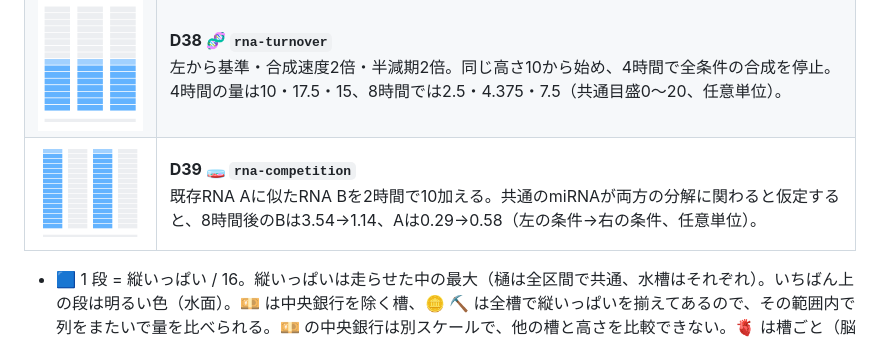
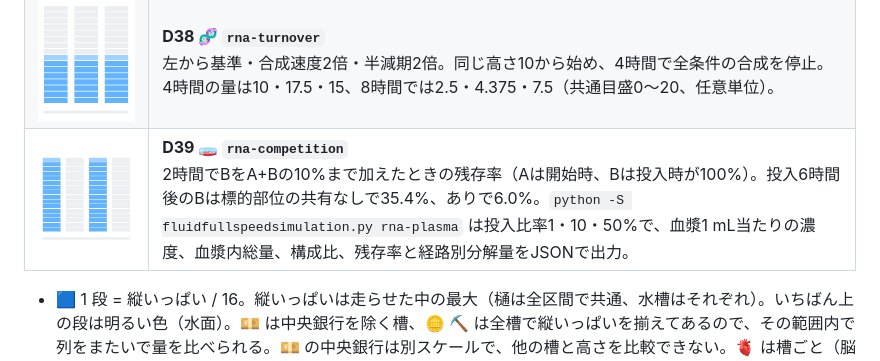
Before and after one commit to myon-bioinformatics/FluidFullSpeedSimulation, a Markdown page: README.md, the part around the change. Drawn GitHub-style; pictures changed too: docs/demos/D39_rna-competition_water.gif.

Commit message:
Express RNA competition in adult plasma concentrations and fractions

```diff
--- a/README.md
+++ b/README.md
@@ -63,7 +63,7 @@
 | ![D36](docs/demos/D36_flume-kymo_water.gif) | **D36 🕰️🎋 `flume`**<br>D03 を時空図で（横 = 樋の 20 区間、下へ時刻 0〜60 秒）。右上の空いた三角が先端の遅れ（境目の傾き = 先端の速さ）、🟨 の点線が 🍜 の通り道（傾き = 運ばれる速さ） |
 | ![D37](docs/demos/D37_rain-runoff-kymo_water.gif) | **D37 🕰️🌧️ `rain-runoff`**<br>D11 を時空図で（横 = 斜面の 20 区間 ｜ 受け皿、下へ時刻 0〜286 秒）。雨で下流ほど濃くなり、やむと上流から斜めに引いていく。受け皿は遅れて溜まり続ける |
 | ![RNA量の比較。左から基準、合成速度2倍、半減期2倍](docs/demos/D38_rna-turnover_water.gif) | **D38 🧬 `rna-turnover`**<br>左から基準・合成速度2倍・半減期2倍。同じ高さ10から始め、4時間で全条件の合成を停止。4時間の量は10・17.5・15、8時間では2.5・4.375・7.5（共通目盛0〜20、任意単位）。 |
-| ![2時間でRNA Bを投入。左2列が標的部位を共有しないA・B、右2列が共有するA・B](docs/demos/D39_rna-competition_water.gif) | **D39 🧫 `rna-competition`**<br>既存RNA Aに似たRNA Bを2時間で10加える。共通のmiRNAが両方の分解に関わると仮定すると、8時間後のBは3.54→1.14、Aは0.29→0.58（左の条件→右の条件、任意単位）。 |
+| ![血漿中RNAの残存率。各組は既存A・追加B、左組はAだけが標的、右組は両方が標的](docs/demos/D39_rna-competition_water.gif) | **D39 🧫 `rna-competition`**<br>2時間でBをA+Bの10%まで加えたときの残存率（Aは開始時、Bは投入時が100%）。投入6時間後のBは標的部位の共有なしで35.4%、ありで6.0%。`python -S fluidfullspeedsimulation.py rna-plasma` は投入比率1・10・50%で、血漿1 mL当たりの濃度、血漿内総量、構成比、残存率と経路別分解量をJSONで出力。 |
 
 - 🟦 1 段 = 縦いっぱい / 16。縦いっぱいは走らせた中の最大（樋は全区間で共通、水槽はそれぞれ）。いちばん上の段は明るい色（水面）。💴 は中央銀行を除く槽、🪙 ⛏️ は全槽で縦いっぱいを揃えてあるので、その範囲内で列をまたいで量を比べられる。💴 の中央銀行は別スケールで、他の槽と高さを比較できない。🫀 は槽ごと（脳 52.5 mL も静脈 3.2 L も、満ちれば縦いっぱい）。🪨 🌀 は出口 4 つ（送電・所内・煙突・海）を揃え、燃料と段は槽ごと。❄️ は 電気・外気・部屋 を揃える。🧠 はくも膜下腔 2 つを揃え、脳室は槽ごと。💧 ♨️ は比エンタルピーをいちばん熱い槽の値で揃える。📉 🌅 は 🪨 と同じ。🌡️ は 2 つとも動いているときの温度（外気 + 575 K）を縦いっぱいにする。🫧 は 💧 と同じ。🏠 は 2 部屋とも 20 °C を縦いっぱいにする
 - 🟨 は運ばれる物（🍜）、灰色の帯は遅れのある管、下の帯は時刻（最初 → 最後）。色は Ironmate の色 ID と派生規則
```
Also changed, not shown: 4 other files.
